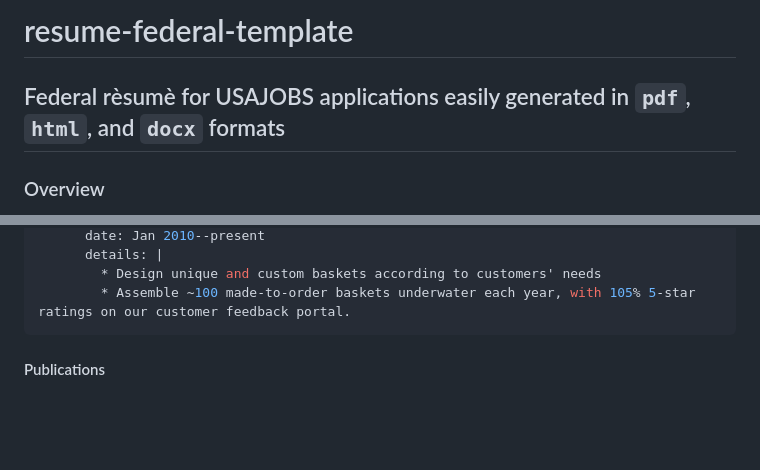
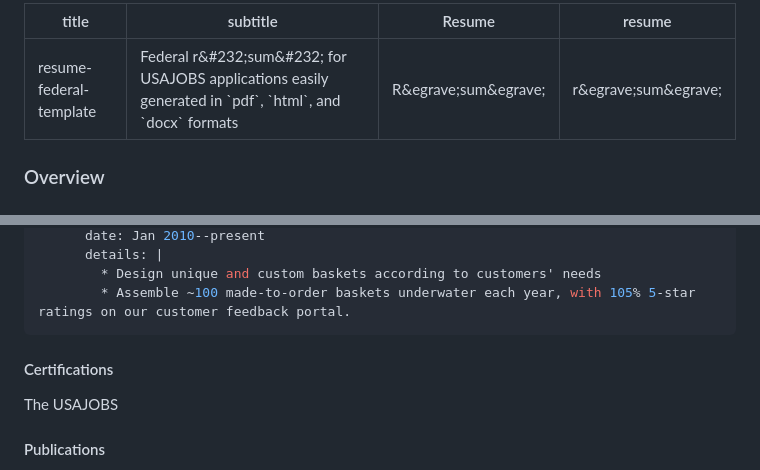
Before and after one commit to mdgrossi/resume-federal-template, a Markdown page: README.md, 2 parts joined by grey strips. Drawn GitHub-style; blank space fills up the shorter version.

Commit message:
Add frontmatter

````diff
--- a/README.md
+++ b/README.md
@@ -1,6 +1,9 @@
-# resume-federal-template
-
-## Federal r&#232;sum&#232; for USAJOBS applications easily generated in `pdf`, `html`, and `docx` formats
+---
+title: resume-federal-template
+subtitle: "Federal r&#232;sum&#232; for USAJOBS applications easily generated in `pdf`, `html`, and `docx` formats"
+Resume: R&egrave;sum&egrave;
+resume: r&egrave;sum&egrave;
+---
 
 ### Overview
 This template can be used to easily create a [USAJOBS](https://www.usajobs.gov/)-compliant professional federal r&#232;sum&#232; for in `pdf`, `html`, and `docx` formats using [Quarto](https://quarto.org/) and [Python](https://www.python.org/):
@@ -210,6 +213,9 @@ experience:
         * Assemble ~100 made-to-order baskets underwater each year, with 105% 5-star ratings on our customer feedback portal.
 ```
 
+#### Certifications
+
+The USAJOBS
 
 #### Publications
 
````
